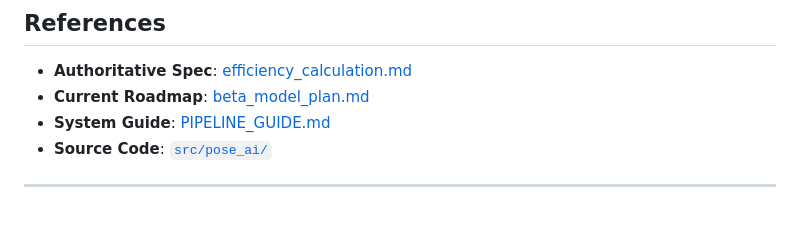
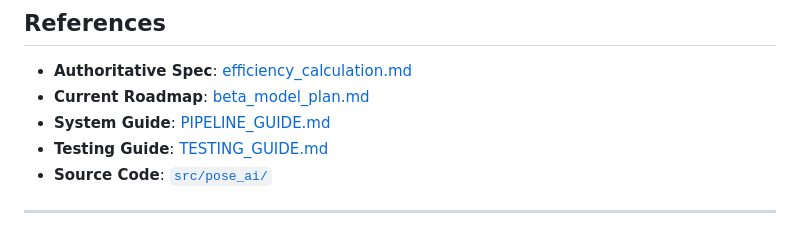
Before and after one commit to harrisonkimdev/6156-capstone-project, a Markdown page: docs/IMPLEMENTATION_BACKLOG.md, the part around one of its changes. GitHub-like rendering.

Commit message:
Update IMPLEMENTATION_BACKLOG.md: Add TESTING_GUIDE.md to references

```diff
--- a/docs/IMPLEMENTATION_BACKLOG.md
+++ b/docs/IMPLEMENTATION_BACKLOG.md
@@ -913,6 +917,7 @@ Navigate to http://localhost:8000/grading
 - **Authoritative Spec**: [efficiency_calculation.md](efficiency_calculation.md)
 - **Current Roadmap**: [beta_model_plan.md](beta_model_plan.md)
 - **System Guide**: [PIPELINE_GUIDE.md](PIPELINE_GUIDE.md)
+- **Testing Guide**: [TESTING_GUIDE.md](TESTING_GUIDE.md)
 - **Source Code**: [`src/pose_ai/`](../src/pose_ai/)
 
 ---
```
Also changed, not shown: other parts of docs/IMPLEMENTATION_BACKLOG.md (+4 -0 lines).
